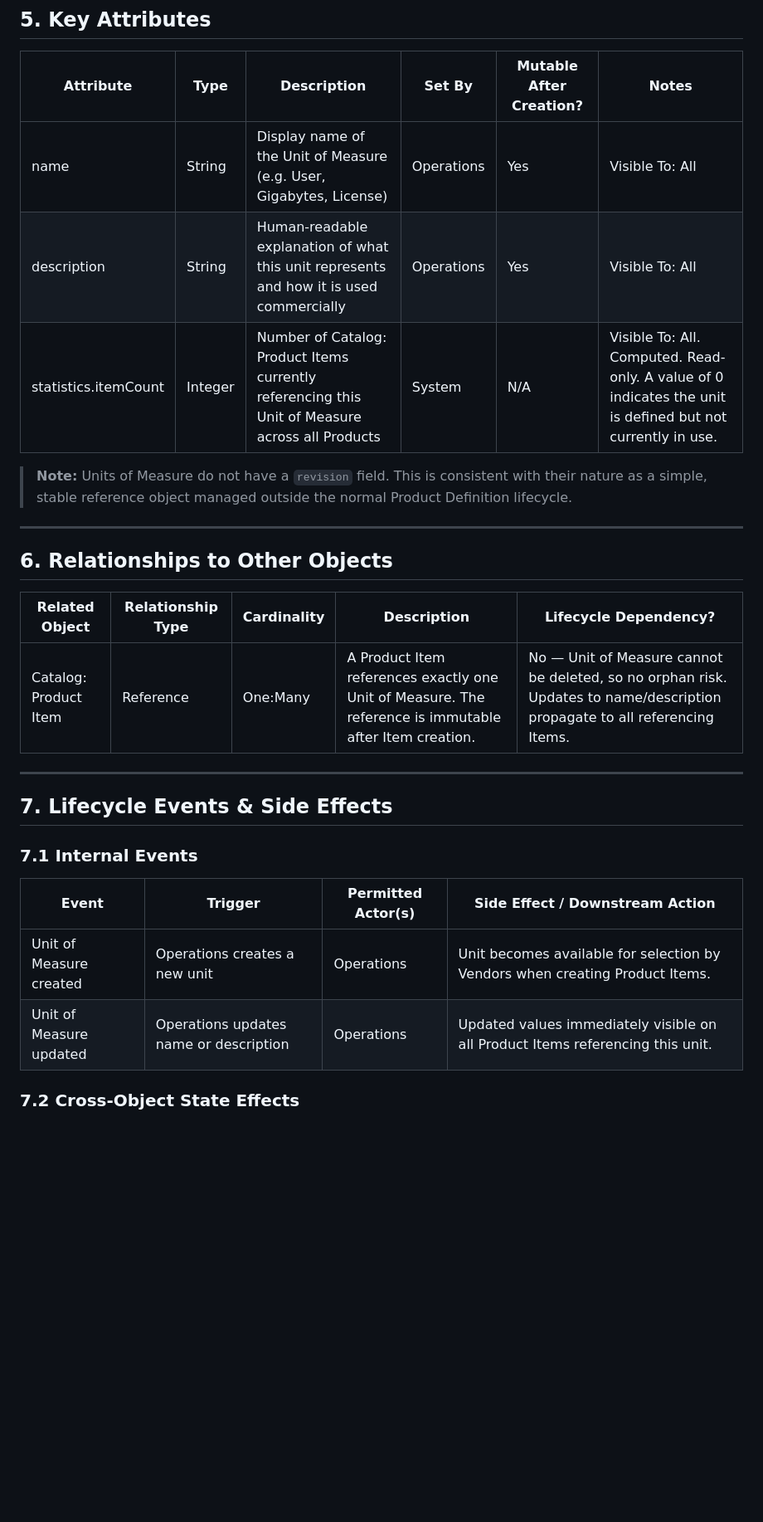
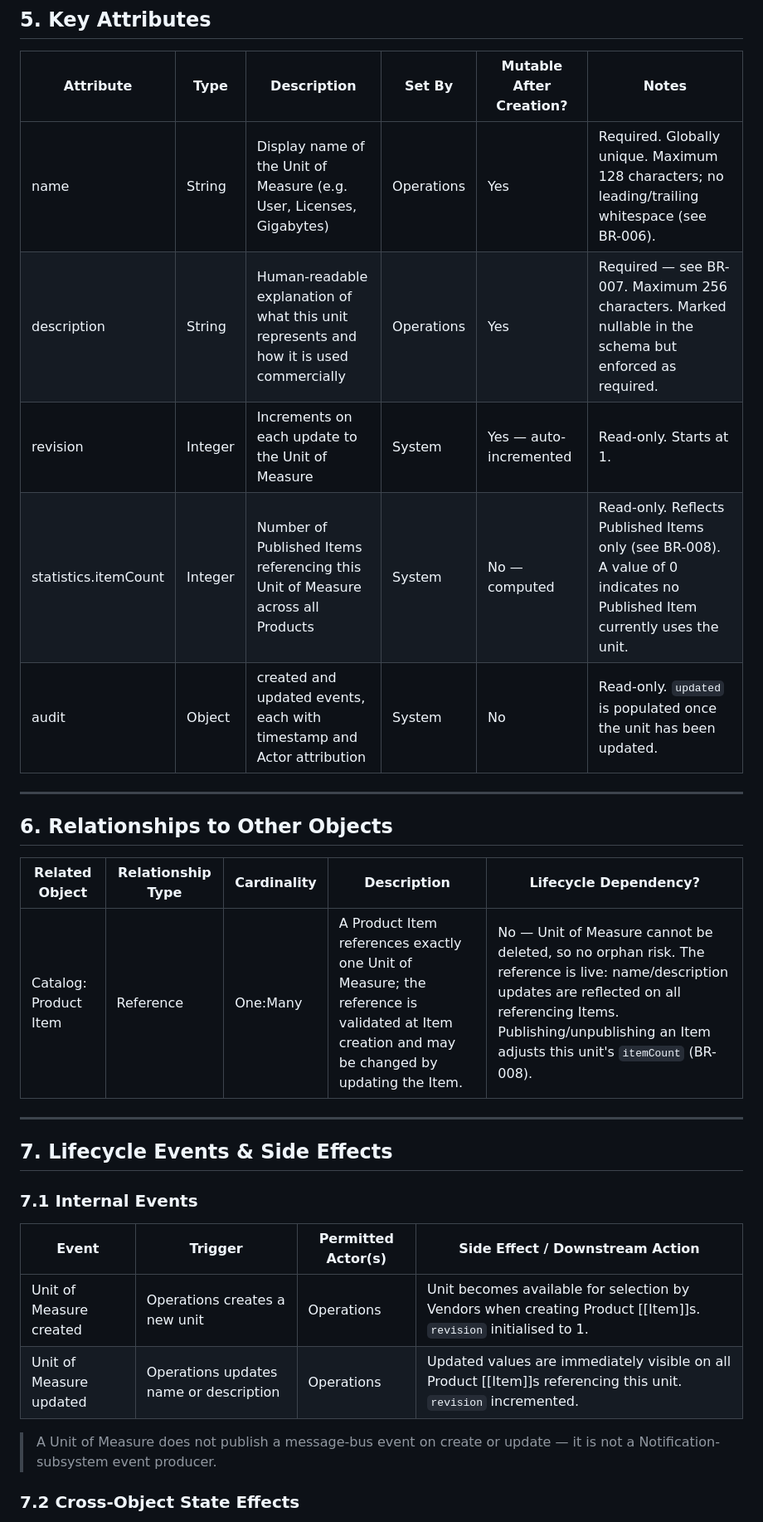
Before and after one commit to softwareone-platform/mpt-marketplace-canon, a Markdown page: objects/CANON_OBJECT_Catalog_UnitOfMeasure.md, the part around one of its changes. Shown at 83% size. Rendered like a GitHub page; blank space fills up the shorter version.

```diff
--- a/objects/CANON_OBJECT_Catalog_UnitOfMeasure.md
+++ b/objects/CANON_OBJECT_Catalog_UnitOfMeasure.md
@@ -65,11 +66,11 @@ This object has no state machine. A Unit of Measure exists as a persistent platf
 
 | Attribute | Type | Description | Set By | Mutable After Creation? | Notes |
 | --- | --- | --- | --- | --- | --- |
-| name | String | Display name of the Unit of Measure (e.g. User, Gigabytes, License) | Operations | Yes | Visible To: All |
-| description | String | Human-readable explanation of what this unit represents and how it is used commercially | Operations | Yes | Visible To: All |
-| statistics.itemCount | Integer | Number of Catalog: Product Items currently referencing this Unit of Measure across all Products | System | N/A | Visible To: All. Computed. Read-only. A value of 0 indicates the unit is defined but not currently in use. |
-
-> **Note:** Units of Measure do not have a `revision` field. This is consistent with their nature as a simple, stable reference object managed outside the normal Product Definition lifecycle.
+| name | String | Display name of the Unit of Measure (e.g. User, Licenses, Gigabytes) | Operations | Yes | Required. Globally unique. Maximum 128 characters; no leading/trailing whitespace (see BR-006). |
+| description | String | Human-readable explanation of what this unit represents and how it is used commercially | Operations | Yes | Required — see BR-007. Maximum 256 characters. Marked nullable in the schema but enforced as required. |
+| revision | Integer | Increments on each update to the Unit of Measure | System | Yes — auto-incremented | Read-only. Starts at 1. |
+| statistics.itemCount | Integer | Number of Published Items referencing this Unit of Measure across all Products | System | No — computed | Read-only. Reflects Published Items only (see BR-008). A value of 0 indicates no Published Item currently uses the unit. |
+| audit | Object | created and updated events, each with timestamp and Actor attribution | System | No | Read-only. `updated` is populated once the unit has been updated. |
 
 ---
 
@@ -77,7 +78,7 @@ This object has no state machine. A Unit of Measure exists as a persistent platf
 
 | Related Object | Relationship Type | Cardinality | Description | Lifecycle Dependency? |
 | --- | --- | --- | --- | --- |
-| Catalog: Product Item | Reference | One:Many | A Product Item references exactly one Unit of Measure. The reference is immutable after Item creation. | No — Unit of Measure cannot be deleted, so no orphan risk. Updates to name/description propagate to all referencing Items. |
+| Catalog: Product Item | Reference | One:Many | A Product Item references exactly one Unit of Measure; the reference is validated at Item creation and may be changed by updating the Item. | No — Unit of Measure cannot be deleted, so no orphan risk. The reference is live: name/description updates are reflected on all referencing Items. Publishing/unpublishing an Item adjusts this unit's `itemCount` (BR-008). |
 
 ---
 
@@ -87,8 +88,10 @@ This object has no state machine. A Unit of Measure exists as a persistent platf
 
 | Event | Trigger | Permitted Actor(s) | Side Effect / Downstream Action |
 | --- | --- | --- | --- |
-| Unit of Measure created | Operations creates a new unit | Operations | Unit becomes available for selection by Vendors when creating Product Items. |
-| Unit of Measure updated | Operations updates name or description | Operations | Updated values immediately visible on all Product Items referencing this unit. |
+| Unit of Measure created | Operations creates a new unit | Operations | Unit becomes available for selection by Vendors when creating Product [[Item]]s. `revision` initialised to 1. |
+| Unit of Measure updated | Operations updates name or description | Operations | Updated values are immediately visible on all Product [[Item]]s referencing this unit. `revision` incremented. |
+
+> A Unit of Measure does not publish a message-bus event on create or update — it is not a Notification-subsystem event producer.
 
 ### 7.2 Cross-Object State Effects
 
```
Also changed, not shown: other parts of objects/CANON_OBJECT_Catalog_UnitOfMeasure.md (+26 -19 lines), preamble/PLATFORM_CANON_PREAMBLE.md (+3 -1 lines), questions/CANON_BACKLOG.md (+3 -1 lines).
